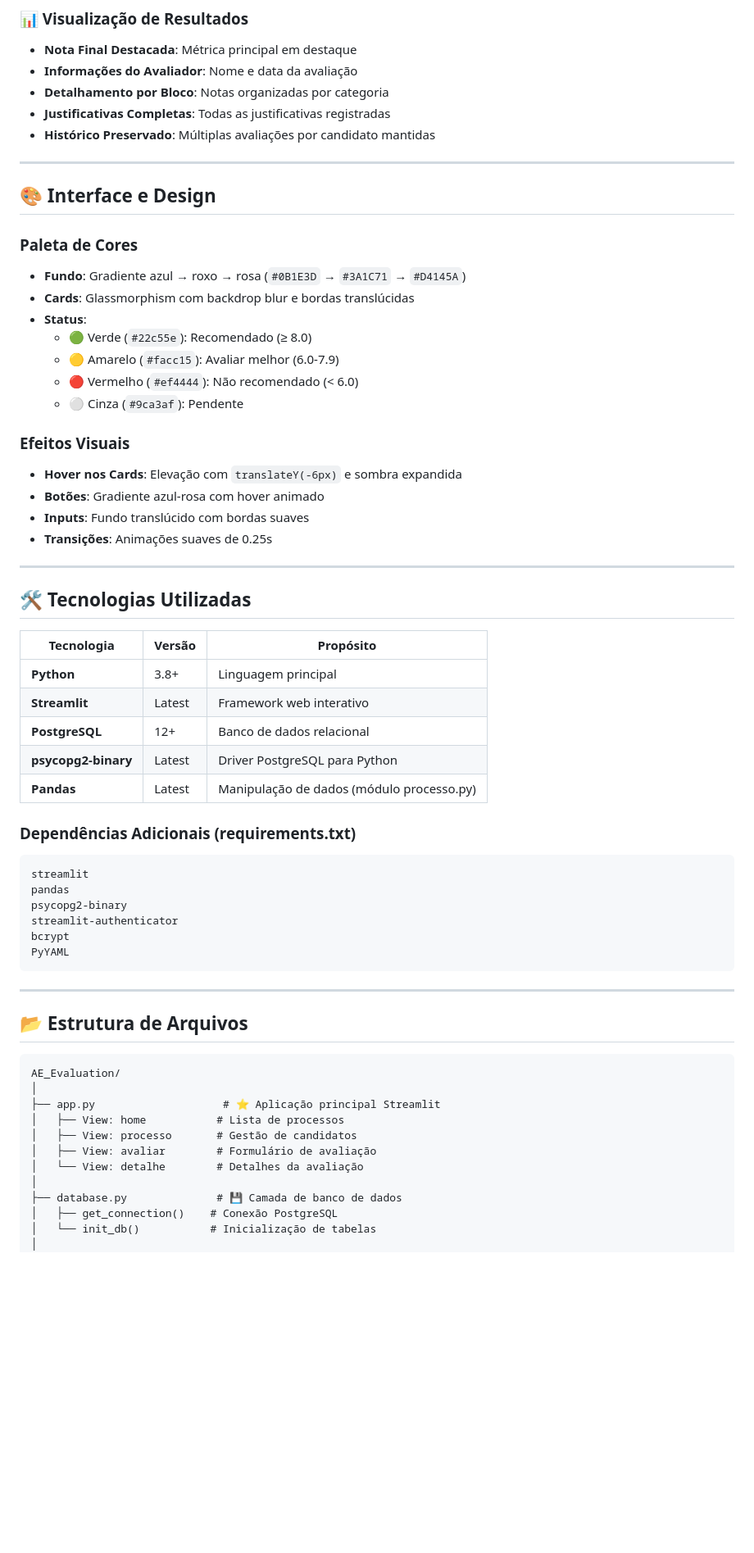
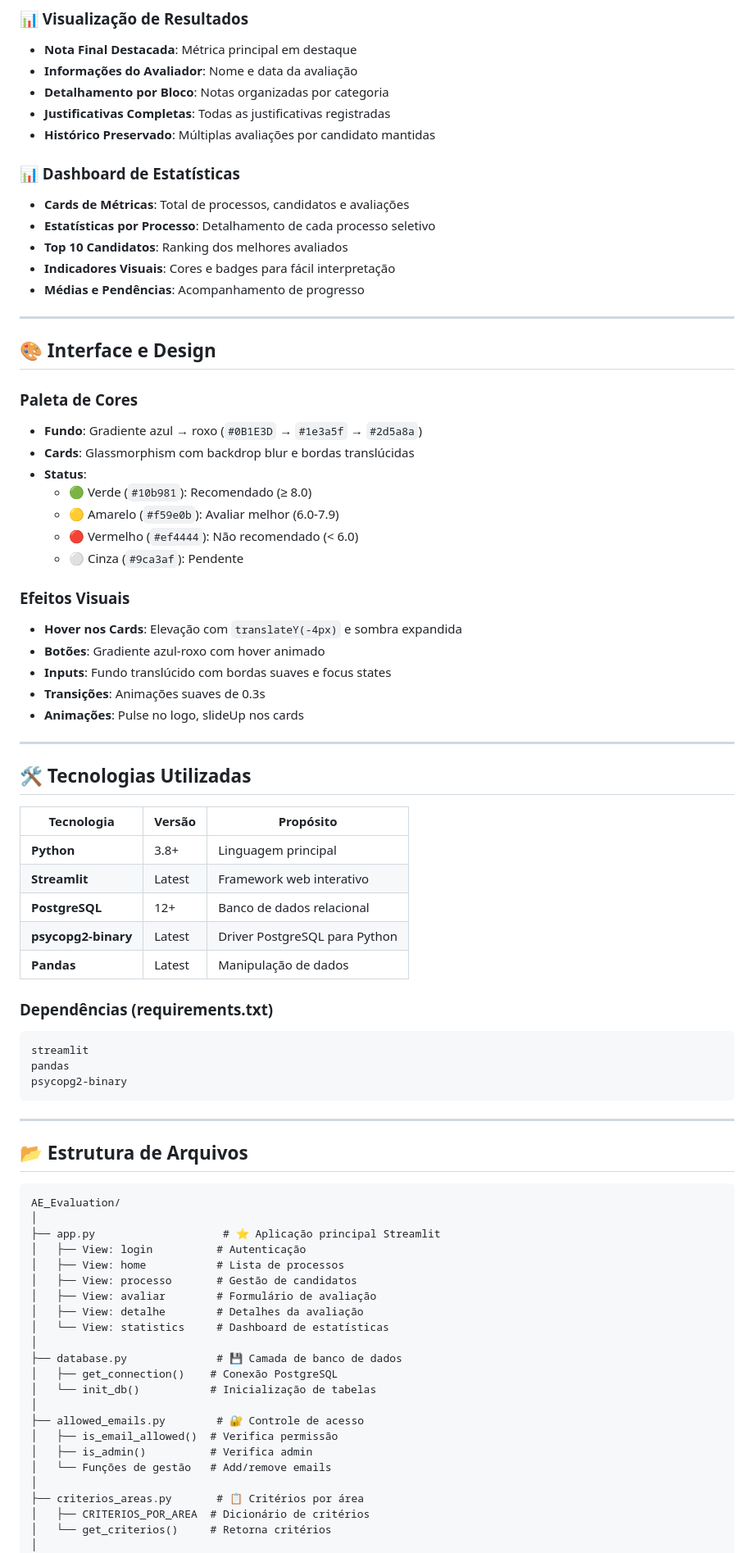
Before and after one commit to Raii-Azevedo/AE_Evaluation, a Markdown page: README.md, the part around one of its changes. Shown at 82% size. GitHub-like rendering; blank space fills up the shorter version.

````diff
--- a/README.md
+++ b/README.md
@@ -334,24 +397,32 @@ A aplicação estará disponível em `http://localhost:8501`
 - **Justificativas Completas**: Todas as justificativas registradas
 - **Histórico Preservado**: Múltiplas avaliações por candidato mantidas
 
+### 📊 Dashboard de Estatísticas
+- **Cards de Métricas**: Total de processos, candidatos e avaliações
+- **Estatísticas por Processo**: Detalhamento de cada processo seletivo
+- **Top 10 Candidatos**: Ranking dos melhores avaliados
+- **Indicadores Visuais**: Cores e badges para fácil interpretação
+- **Médias e Pendências**: Acompanhamento de progresso
+
 ---
 
 ## 🎨 Interface e Design
 
 ### Paleta de Cores
-- **Fundo**: Gradiente azul → roxo → rosa (`#0B1E3D` → `#3A1C71` → `#D4145A`)
+- **Fundo**: Gradiente azul → roxo (`#0B1E3D` → `#1e3a5f` → `#2d5a8a`)
 - **Cards**: Glassmorphism com backdrop blur e bordas translúcidas
 - **Status**:
-  - 🟢 Verde (`#22c55e`): Recomendado (≥ 8.0)
-  - 🟡 Amarelo (`#facc15`): Avaliar melhor (6.0-7.9)
+  - 🟢 Verde (`#10b981`): Recomendado (≥ 8.0)
+  - 🟡 Amarelo (`#f59e0b`): Avaliar melhor (6.0-7.9)
   - 🔴 Vermelho (`#ef4444`): Não recomendado (< 6.0)
   - ⚪ Cinza (`#9ca3af`): Pendente
 
 ### Efeitos Visuais
-- **Hover nos Cards**: Elevação com `translateY(-6px)` e sombra expandida
-- **Botões**: Gradiente azul-rosa com hover animado
-- **Inputs**: Fundo translúcido com bordas suaves
-- **Transições**: Animações suaves de 0.25s
+- **Hover nos Cards**: Elevação com `translateY(-4px)` e sombra expandida
+- **Botões**: Gradiente azul-roxo com hover animado
+- **Inputs**: Fundo translúcido com bordas suaves e focus states
+- **Transições**: Animações suaves de 0.3s
+- **Animações**: Pulse no logo, slideUp nos cards
 
 ---
 
@@ -363,16 +434,13 @@ A aplicação estará disponível em `http://localhost:8501`
 | **Streamlit** | Latest | Framework web interativo |
 | **PostgreSQL** | 12+ | Banco de dados relacional |
 | **psycopg2-binary** | Latest | Driver PostgreSQL para Python |
-| **Pandas** | Latest | Manipulação de dados (módulo processo.py) |
+| **Pandas** | Latest | Manipulação de dados |
 
-### Dependências Adicionais (requirements.txt)
+### Dependências (requirements.txt)
 ```
 streamlit
 pandas
 psycopg2-binary
-streamlit-authenticator
-bcrypt
-PyYAML
 ```
 
 ---
@@ -383,13 +451,24 @@ PyYAML
 AE_Evaluation/
 │
 ├── app.py                    # ⭐ Aplicação principal Streamlit
+│   ├── View: login          # Autenticação
 │   ├── View: home           # Lista de processos
 │   ├── View: processo       # Gestão de candidatos
 │   ├── View: avaliar        # Formulário de avaliação
-│   └── View: detalhe        # Detalhes da avaliação
+│   ├── View: detalhe        # Detalhes da avaliação
+│   └── View: statistics     # Dashboard de estatísticas
 │
 ├── database.py              # 💾 Camada de banco de dados
 │   ├── get_connection()    # Conexão PostgreSQL
 │   └── init_db()           # Inicialização de tabelas
 │
+├── allowed_emails.py        # 🔐 Controle de acesso
+│   ├── is_email_allowed()  # Verifica permissão
+│   ├── is_admin()          # Verifica admin
+│   └── Funções de gestão   # Add/remove emails
+│
+├── criterios_areas.py       # 📋 Critérios por área
+│   ├── CRITERIOS_POR_AREA  # Dicionário de critérios
+│   └── get_criterios()     # Retorna critérios
+│
 ├── processo.py              # 📊 Módulo alternativo (ranking)
````
Also changed, not shown: other parts of README.md (+80 -112 lines).
